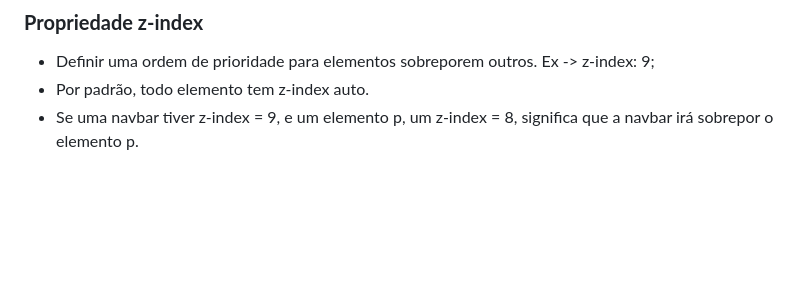
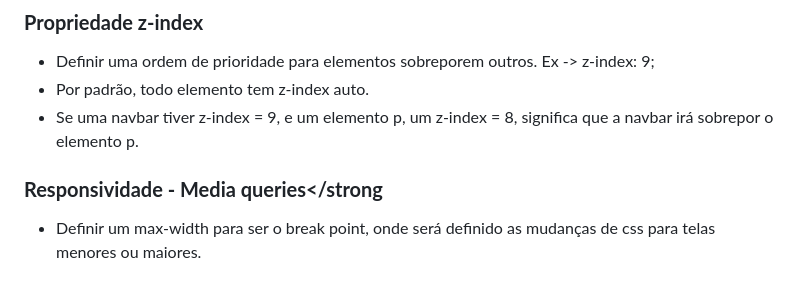
Before and after one commit to biel0209/HTML5-CSS-Udemy, a Markdown page: README.md, the part around the change. Rendered like a GitHub page; blank space fills up the shorter version.

```diff
--- a/README.md
+++ b/README.md
@@ -122,3 +122,6 @@ HTML5 e CSS Aprendendo criar sites do zero na pratica
 - Definir uma ordem de prioridade para elementos sobreporem outros. Ex -> z-index: 9;
 - Por padrão, todo elemento tem z-index auto.
 - Se uma navbar tiver z-index = 9, e um elemento p, um z-index = 8, significa que a navbar irá sobrepor o elemento p.
+
+### <strong>Responsividade - Media queries</strong
+  - Definir um max-width para ser o break point, onde será definido as mudanças de css para telas menores ou maiores.
```
